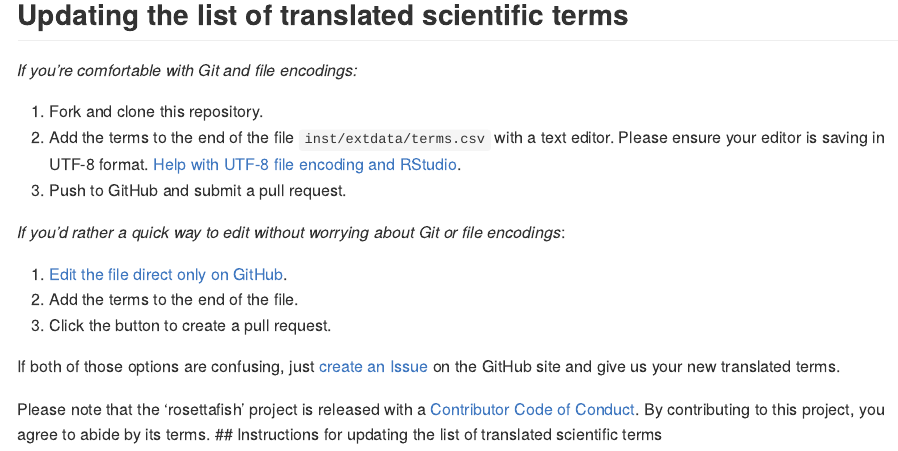
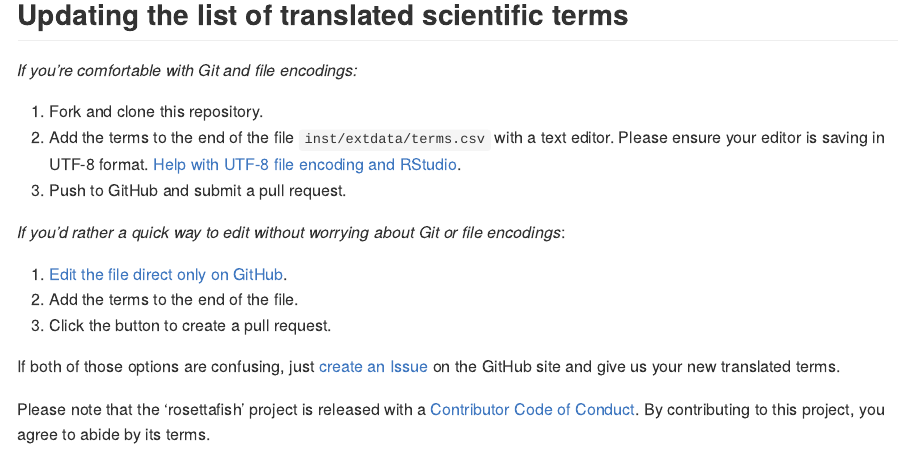
Before and after one commit to pbs-assess/rosettafish, an R Markdown document (README.Rmd): the page in a window 1100 px wide, from 1620 px down. The pictures show the output file README.md that the author committed with the source, drawn offline in the style of GitHub; badge pictures from the web are left out.

Commit message:
Fix merge error

```diff
--- a/README.Rmd
+++ b/README.Rmd
@@ -99,4 +99,3 @@ on the GitHub site and give us your new translated terms.
 Please note that the ‘rosettafish’ project is released with a
 [Contributor Code of Conduct](.github/CODE_OF_CONDUCT.md). By
 contributing to this project, you agree to abide by its terms.
-## Instructions for updating the list of translated scientific terms
```
Also changed, not shown: README.md.
